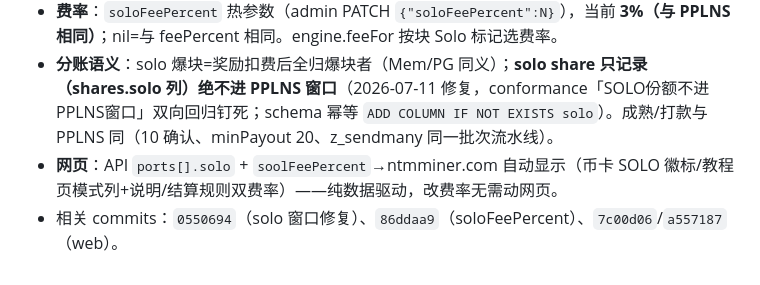
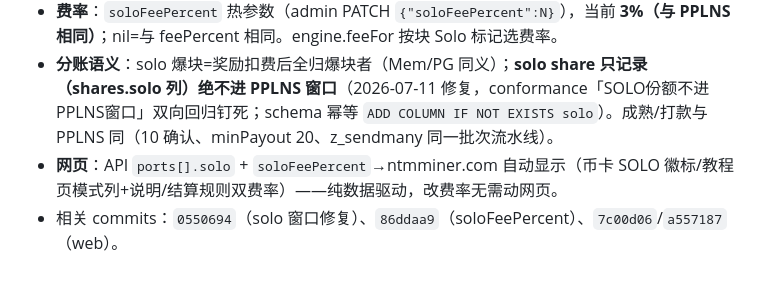
Before and after one commit to ss2app/ntmpool, a Markdown page: docs/06-dragonx接入设计.md, the part around the change. GitHub-like rendering.

Commit message:
docs: 修笔误 soloFeePercent
Co-Authored-By: Claude Fable 5 <noreply@anthropic.com>

```diff
--- a/docs/06-dragonx接入设计.md
+++ b/docs/06-dragonx接入设计.md
@@ -147,5 +147,5 @@ commits：`22af0df`（1/4 哈希器+前缀库+金锚）、`84157df`（2/4 管线
 - **端口**：池 **5444**（`mode:"solo"`，cryptonote 方言，vardiff 同 5333），admin API 热加，已持久化进 config.state.json（重启不丢）。公网入口 **hk.dragonx.cc:7777**（中转机 122.10.119.40 DNAT，规则 comment=`drgx-solo`，回滚脚本 `/root/drgx-solo-revert.sh`；中转机云安全组已放行 TCP 7777——⚠新开公网端口先看 DNAT 包计数，计数=0 即上游安全组没开）。
 - **费率**：`soloFeePercent` 热参数（admin PATCH `{"soloFeePercent":N}`），当前 **3%（与 PPLNS 相同）**；nil=与 feePercent 相同。engine.feeFor 按块 Solo 标记选费率。
 - **分账语义**：solo 爆块=奖励扣费后全归爆块者（Mem/PG 同义）；**solo share 只记录（shares.solo 列）绝不进 PPLNS 窗口**（2026-07-11 修复，conformance「SOLO份额不进PPLNS窗口」双向回归钉死；schema 幂等 `ADD COLUMN IF NOT EXISTS solo`）。成熟/打款与 PPLNS 同（10 确认、minPayout 20、z_sendmany 同一批次流水线）。
-- **网页**：API `ports[].solo` + `soolFeePercent`→ntmminer.com 自动显示（币卡 SOLO 徽标/教程页模式列+说明/结算规则双费率）——纯数据驱动，改费率无需动网页。
+- **网页**：API `ports[].solo` + `soloFeePercent`→ntmminer.com 自动显示（币卡 SOLO 徽标/教程页模式列+说明/结算规则双费率）——纯数据驱动，改费率无需动网页。
 - 相关 commits：`0550694`（solo 窗口修复）、`86ddaa9`（soloFeePercent）、`7c00d06`/`a557187`（web）。
```
